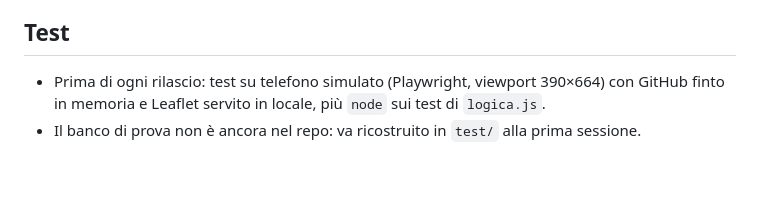
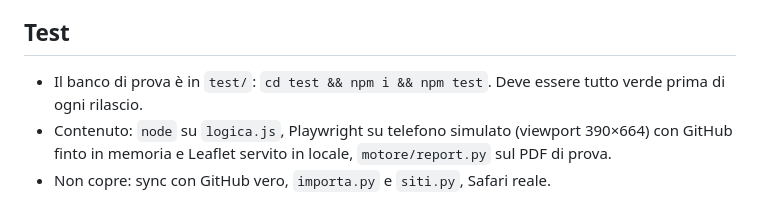
Before and after one commit to thinkmobi/visibilita-locale, a Markdown page: CLAUDE.md, the part around the change. Rendered like a GitHub page; blank space fills up the shorter version.

Commit message:
CLAUDE.md: sezione Test aggiornata, il banco di prova è in test/
Co-Authored-By: Claude Sonnet 5.5 <noreply@anthropic.com>
Claude-Session: https://claude.ai/code/session_01RisDiyiTAZGbsZNJsw61By

```diff
--- a/CLAUDE.md
+++ b/CLAUDE.md
@@ -40,5 +40,6 @@ Questo repo contiene solo codice. I dati stanno nel repo privato `thinkmobi/visi
 - Icone con sfondo trasparente; sulla Home iPhone sfondo #18232A.
 
 ## Test
-- Prima di ogni rilascio: test su telefono simulato (Playwright, viewport 390×664) con GitHub finto in memoria e Leaflet servito in locale, più `node` sui test di `logica.js`.
-- Il banco di prova non è ancora nel repo: va ricostruito in `test/` alla prima sessione.
+- Il banco di prova è in `test/`: `cd test && npm i && npm test`. Deve essere tutto verde prima di ogni rilascio.
+- Contenuto: `node` su `logica.js`, Playwright su telefono simulato (viewport 390×664) con GitHub finto in memoria e Leaflet servito in locale, `motore/report.py` sul PDF di prova.
+- Non copre: sync con GitHub vero, `importa.py` e `siti.py`, Safari reale.
```
